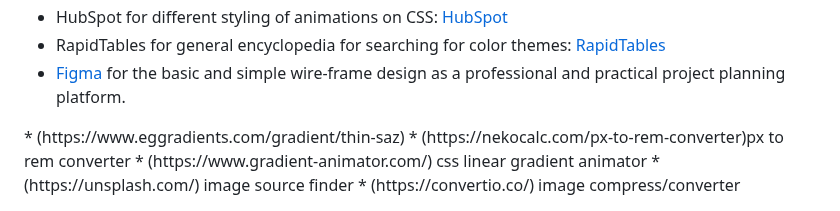
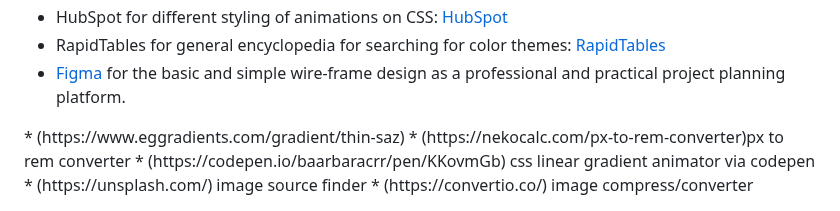
Before and after one commit to leebri101/Tech-Savvy, a Markdown page: README.md, the part around the change. GitHub-like rendering.

Commit message:
Changed link for linear gradient animation

```diff
--- a/README.md
+++ b/README.md
@@ -208,6 +208,6 @@ for very interesting but difficult challenge, which tested my understanding of H
 <!-->
 * (https://www.eggradients.com/gradient/thin-saz)
 * (https://nekocalc.com/px-to-rem-converter)px to rem converter
-* (https://www.gradient-animator.com/) css linear gradient animator
+* (https://codepen.io/baarbaracrr/pen/KKovmGb) css linear gradient animator via codepen
 * (https://unsplash.com/) image source finder
 * (https://convertio.co/) image compress/converter
```
